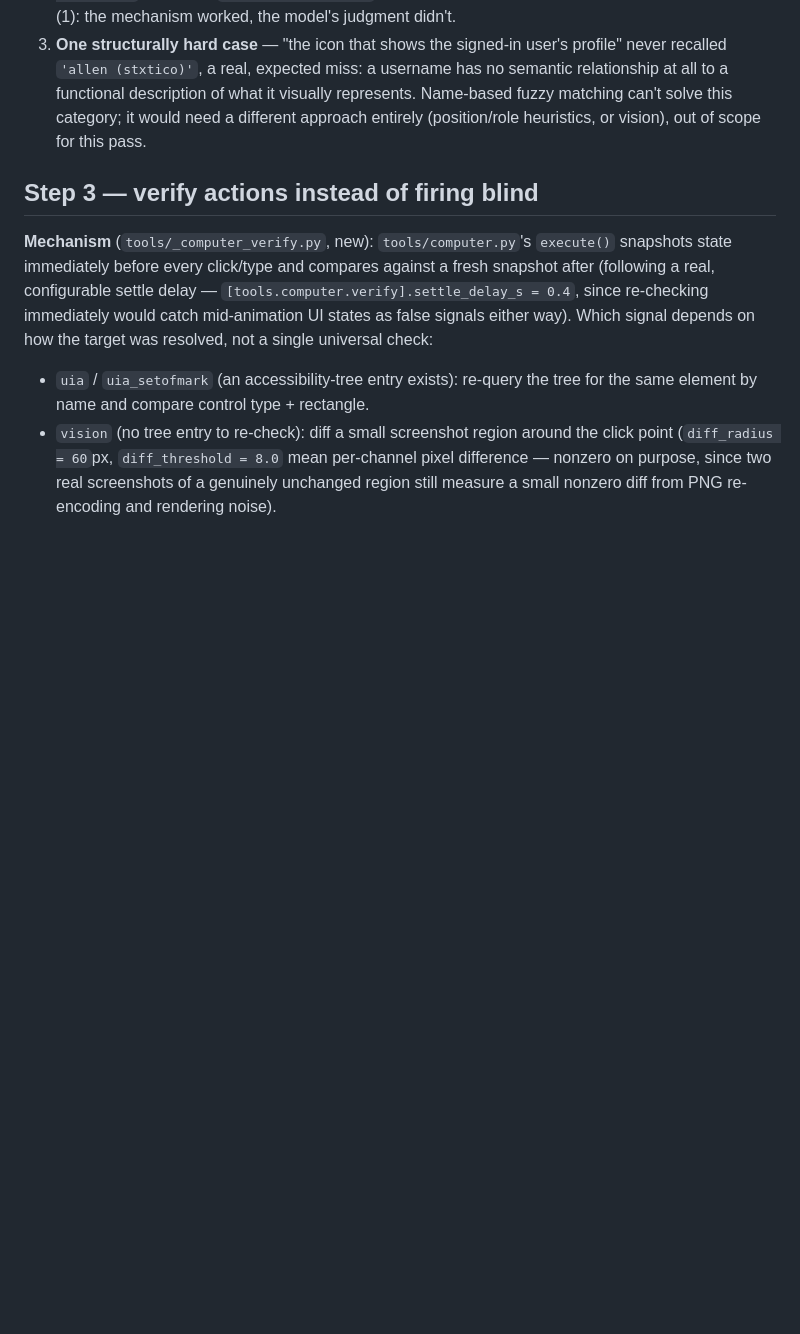
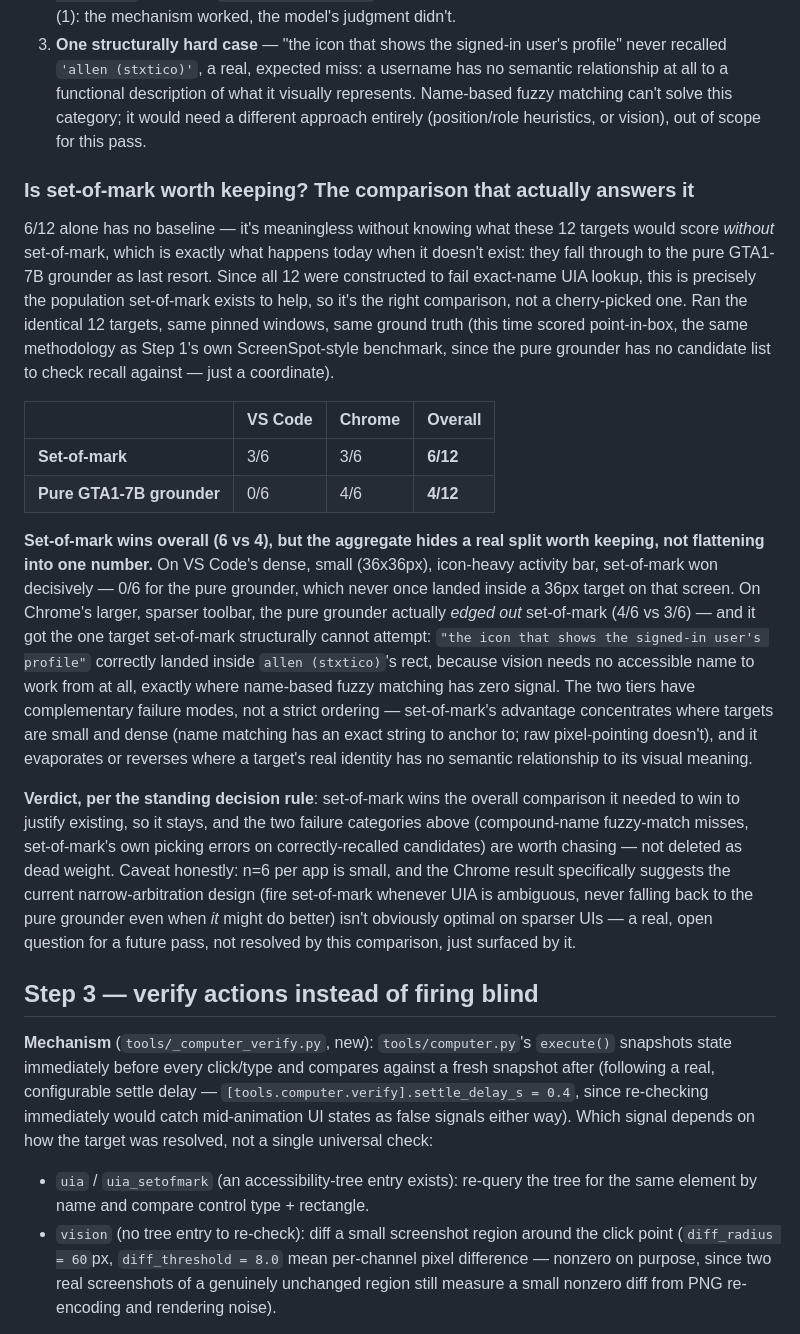
Before and after one commit to stxtico/Cortana, a Markdown page: docs/history/A22.md, the part around the change. Rendered like a GitHub page; blank space fills up the shorter version.

Commit message:
A22: set-of-mark vs pure vision grounder comparison, keep set-of-mark
Ran the same 12 descriptive targets (constructed to fail exact-name UIA
lookup, the exact population set-of-mark exists to help) through the pure
GTA1-7B grounder alone - the tier they'd hit without set-of-mark. Scored
point-in-box, same methodology as Step 1's benchmark.

Set-of-mark 6/12 vs pure grounder 4/12 overall - set-of-mark wins, so it
stays rather than getting deleted. But the aggregate hides a real split:
set-of-mark won decisively on VS Code's dense small icons (3/6 vs 0/6),
while the pure grounder edged it out on Chrome's sparser toolbar (4/6 vs
3/6) - including the one target set-of-mark structurally can't attempt
(a username with no semantic link to "profile icon"). Recorded as an open
question for a future pass, not resolved here: whether sparse UIs should
ever fall back to the pure grounder instead of always routing an
ambiguous UIA miss through set-of-mark.

Co-Authored-By: Claude Sonnet 5 <noreply@anthropic.com>

```diff
--- a/docs/history/A22.md
+++ b/docs/history/A22.md
@@ -279,6 +279,49 @@ failure categories, not one:
    can't solve this category; it would need a different approach entirely
    (position/role heuristics, or vision), out of scope for this pass.
 
+### Is set-of-mark worth keeping? The comparison that actually answers it
+
+6/12 alone has no baseline — it's meaningless without knowing what these 12
+targets would score *without* set-of-mark, which is exactly what happens
+today when it doesn't exist: they fall through to the pure GTA1-7B grounder
+as last resort. Since all 12 were constructed to fail exact-name UIA lookup,
+this is precisely the population set-of-mark exists to help, so it's the
+right comparison, not a cherry-picked one. Ran the identical 12 targets,
+same pinned windows, same ground truth (this time scored point-in-box, the
+same methodology as Step 1's own ScreenSpot-style benchmark, since the pure
+grounder has no candidate list to check recall against — just a coordinate).
+
+| | VS Code | Chrome | Overall |
+|---|---|---|---|
+| **Set-of-mark** | 3/6 | 3/6 | **6/12** |
+| **Pure GTA1-7B grounder** | 0/6 | 4/6 | **4/12** |
+
+**Set-of-mark wins overall (6 vs 4), but the aggregate hides a real split
+worth keeping, not flattening into one number.** On VS Code's dense,
+small (36x36px), icon-heavy activity bar, set-of-mark won decisively —
+0/6 for the pure grounder, which never once landed inside a 36px target on
+that screen. On Chrome's larger, sparser toolbar, the pure grounder actually
+*edged out* set-of-mark (4/6 vs 3/6) — and it got the one target set-of-mark
+structurally cannot attempt: `"the icon that shows the signed-in user's
+profile"` correctly landed inside `allen (stxtico)`'s rect, because vision
+needs no accessible name to work from at all, exactly where name-based
+fuzzy matching has zero signal. The two tiers have complementary failure
+modes, not a strict ordering — set-of-mark's advantage concentrates where
+targets are small and dense (name matching has an exact string to anchor
+to; raw pixel-pointing doesn't), and it evaporates or reverses where a
+target's real identity has no semantic relationship to its visual meaning.
+
+**Verdict, per the standing decision rule**: set-of-mark wins the overall
+comparison it needed to win to justify existing, so it stays, and the two
+failure categories above (compound-name fuzzy-match misses, set-of-mark's
+own picking errors on correctly-recalled candidates) are worth chasing —
+not deleted as dead weight. Caveat honestly: n=6 per app is small, and the
+Chrome result specifically suggests the current narrow-arbitration design
+(fire set-of-mark whenever UIA is ambiguous, never falling back to the pure
+grounder even when *it* might do better) isn't obviously optimal on sparser
+UIs — a real, open question for a future pass, not resolved by this
+comparison, just surfaced by it.
+
 ## Step 3 — verify actions instead of firing blind
 
 **Mechanism** (`tools/_computer_verify.py`, new): `tools/computer.py`'s
```
